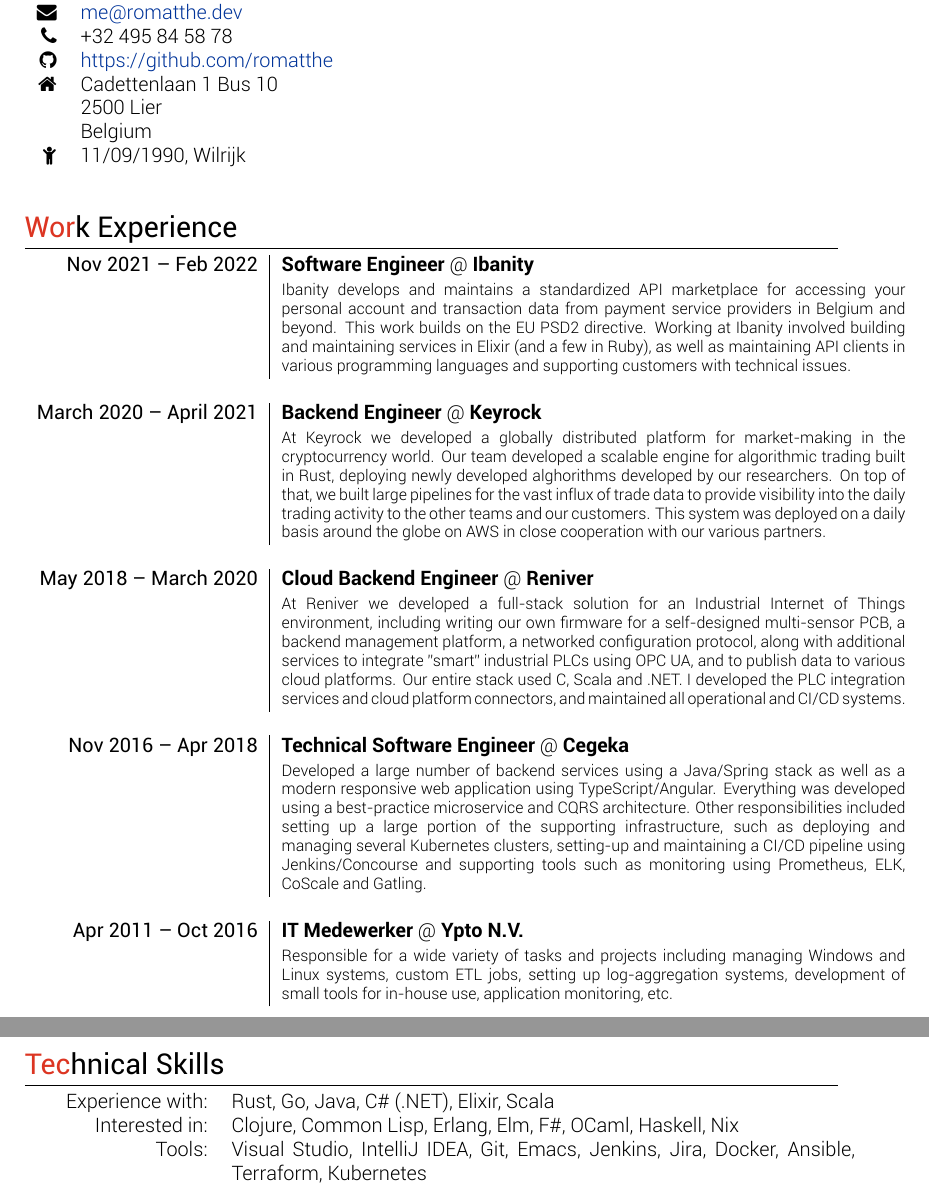
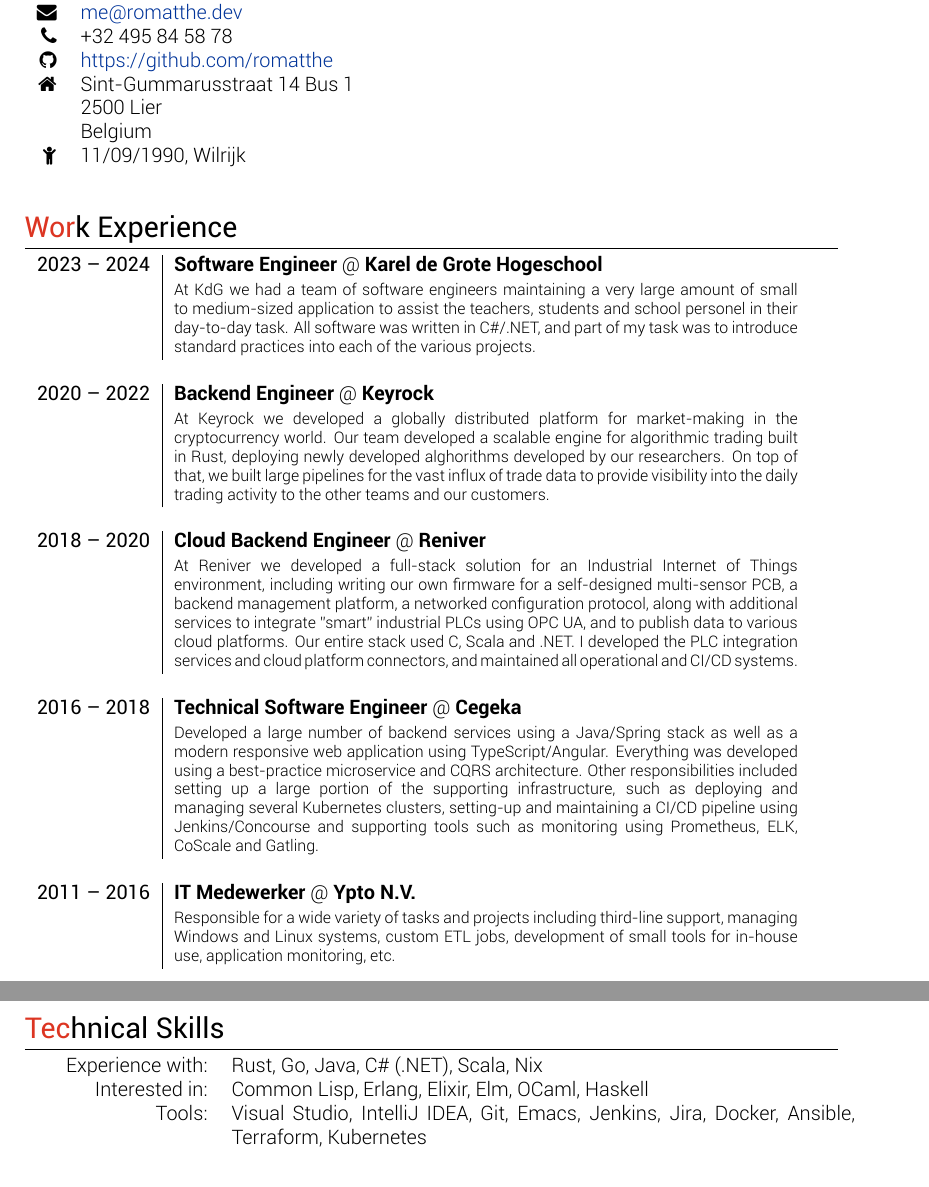
Before and after one commit to romatthe/cv, a LaTeX CV (cv-alt.tex): two parts of pages 1 and 2 of 2, joined at a grey line, cut so that both start at the same text. Compiled offline with XeLaTeX.

Commit message:
update for 2025

```diff
--- a/cv-alt.tex
+++ b/cv-alt.tex
@@ -61,7 +61,7 @@
 	\faEnvelope & \href{mailto:me@romatthe.dev}{me@romatthe.dev} \\
     \faPhone & +32 495 84 58 78 \\
     \faGithub & \href{https://github.com/romatthe}{https://github.com/romatthe} \\
-   	\faHome & Cadettenlaan 1 Bus 10 \\ & 2500 Lier \\ & Belgium \\
+   	\faHome & Sint-Gummarusstraat 14 Bus 1 \\ & 2500 Lier \\ & Belgium \\
    	\faChild & 11/09/1990, Wilrijk
 \end{tabular}
 \newline
@@ -69,38 +69,37 @@
 
 %Section: Work Experience
 \section{\textcolor{awesome-red}{Wor}k Experience}
-\begin{tabular}{r|p{11cm}}
+	\begin{tabular}{r|p{11cm}}
 
-	\textsc{Nov 2021 – Feb 2022} & \textbf{Software Engineer} @ \textbf{Ibanity} \\
-	& \footnotesize{Ibanity develops and maintains a standardized API marketplace for accessing your personal account and transaction data from payment service providers in Belgium and beyond. This work builds on the EU PSD2 directive. Working at Ibanity involved building and maintaining services in Elixir (and a few in Ruby), as well as maintaining API clients in various programming languages and supporting customers with technical issues.} \\
+	\textsc{2023 – 2024} & \textbf{Software Engineer} @ \textbf{Karel de Grote Hogeschool} \\
+	& \footnotesize{At KdG we had a team of software engineers maintaining a very large amount of small to medium-sized application to assist the teachers, students and school personel in their day-to-day task. All software was written in C\#/.NET, and part of my task was to introduce standard practices into each of the various projects. } \\
+	\multicolumn{2}{c}{} \\
+
+	\textsc{2020 – 2022} & \textbf{Backend Engineer} @ \textbf{Keyrock} \\
+	& \footnotesize{At Keyrock we developed a globally distributed platform for market-making in the cryptocurrency world. Our team developed a scalable engine for algorithmic trading built in Rust, deploying newly developed alghorithms developed by our researchers. On top of that, we built large pipelines for the vast influx of trade data to provide visibility into the daily trading activity to the other teams and our customers.} \\
 	\multicolumn{2}{c}{} \\
 
 
-	\textsc{March 2020 – April 2021} & \textbf{Backend Engineer} @ \textbf{Keyrock} \\
-	& \footnotesize{At Keyrock we developed a globally distributed platform for market-making in the cryptocurrency world. Our team developed a scalable engine for algorithmic trading built in Rust, deploying newly developed alghorithms developed by our researchers. On top of that, we built large pipelines for the vast influx of trade data to provide visibility into the daily trading activity to the other teams and our customers. This system was deployed on a daily basis around the globe on AWS in close cooperation with our various partners.} \\
-	\multicolumn{2}{c}{} \\
-
-
-	\textsc{May 2018 – March 2020} & \textbf{Cloud Backend Engineer} @ \textbf{Reniver} \\
+    \textsc{2018 – 2020} & \textbf{Cloud Backend Engineer} @ \textbf{Reniver} \\
 	& \footnotesize{At Reniver we developed a full-stack solution for an Industrial Internet of Things environment, including writing our own firmware for a self-designed multi-sensor PCB, a backend management platform, a networked configuration protocol, along with additional services to integrate "smart" industrial PLCs using OPC UA, and to publish data to various cloud platforms. Our entire stack used C, Scala and .NET. I developed the PLC integration services and cloud platform connectors, and maintained all operational and CI/CD systems.} \\
 	\multicolumn{2}{c}{} \\
 
 
-	\textsc{Nov 2016 – Apr 2018} & \textbf{Technical Software Engineer} @ \textbf{Cegeka} \\
+	\textsc{2016 – 2018} & \textbf{Technical Software Engineer} @ \textbf{Cegeka} \\
 	& \footnotesize{Developed a large number of backend services using a Java/Spring stack as well as a modern responsive web application using TypeScript/Angular. Everything was developed using a best-practice microservice and CQRS architecture. Other responsibilities included setting up a large portion of the supporting infrastructure, such as deploying and managing several Kubernetes clusters, setting-up and maintaining a CI/CD pipeline using Jenkins/Concourse and supporting tools such as monitoring using Prometheus, ELK, CoScale and Gatling.} \\
 	\multicolumn{2}{c}{} \\
 
 
-	\textsc{Apr 2011 – Oct 2016} & \textbf{IT Medewerker} @ \textbf{Ypto N.V.} \\
-	& \footnotesize{Responsible for a wide variety of tasks and projects including managing Windows and Linux systems, custom ETL jobs, setting up log-aggregation systems, development of small tools for in-house use, application monitoring, etc.} \\
+	\textsc{2011 – 2016} & \textbf{IT Medewerker} @ \textbf{Ypto N.V.} \\
+	& \footnotesize{Responsible for a wide variety of tasks and projects including third-line support, managing Windows and Linux systems, custom ETL jobs, development of small tools for in-house use, application monitoring, etc.} \\
 	\multicolumn{2}{c}{} \\
 \end{tabular}
 
 %Section: Skills & Competences
 \section{\textcolor{awesome-red}{Tec}hnical Skills}
 \begin{tabular}{rp{11cm}}
-Experience with:& Rust, Go, Java, C\# (.NET), Elixir, Scala\\
-Interested in:& Clojure, Common Lisp, Erlang, Elm, F\#, OCaml, Haskell, Nix\\
+Experience with:& Rust, Go, Java, C\# (.NET), Scala, Nix\\
+Interested in:& Common Lisp, Erlang, Elixir, Elm, OCaml, Haskell\\
 Tools:& Visual Studio, IntelliJ IDEA, Git, Emacs, Jenkins, Jira, Docker, Ansible, Terraform, Kubernetes\\
 Databases:& RDBMS (SQL Server, Oracle, Postgres, MySQL), SQL, MongoDB, InfluxDB, Cassandra, CouchDB, Riak, Redis\\
 Operating Systems:& Very solid Linux system knowledge, decent Windows system knowledge\\
```
Also changed, not shown: cv-alt.pdf (deleted).
